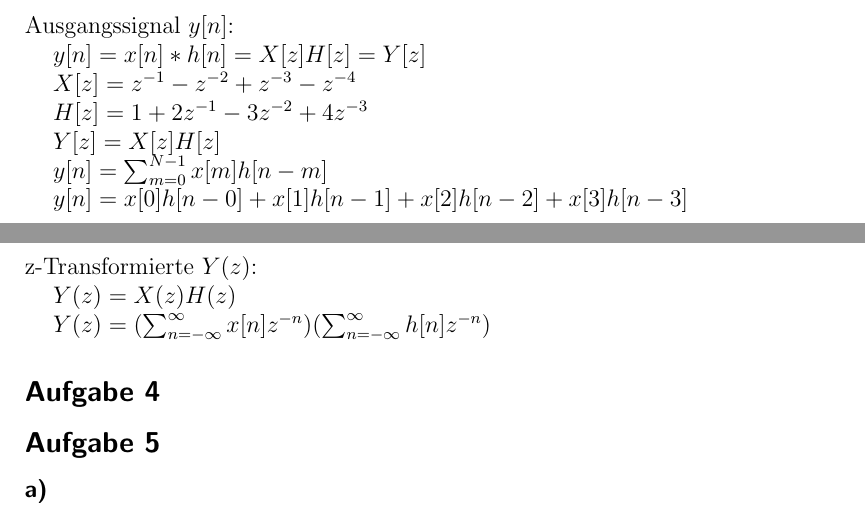
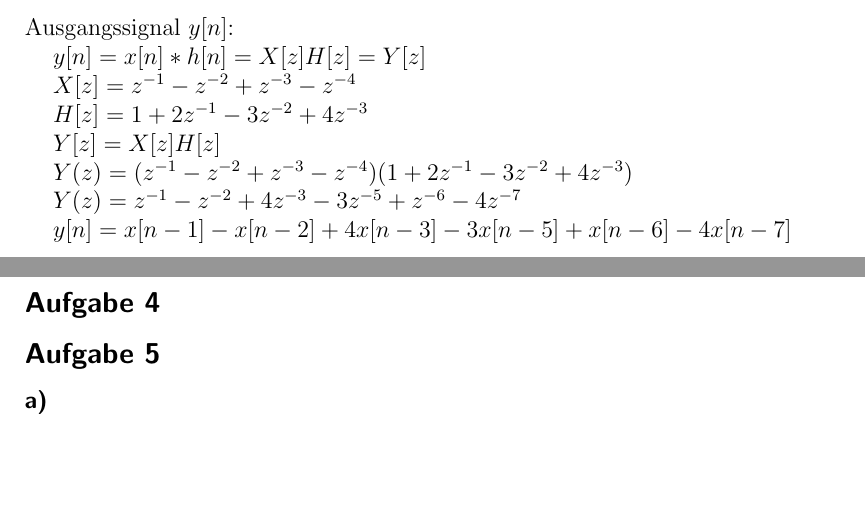
Before and after one commit to newmar/UniA, a LaTeX problem sheet (dsp2/uebung2/Loesung.tex): two parts of pages 1 and 2 of 4, joined at a grey line, cut so that both start at the same text, the shorter picture padded with empty space. Compiled offline with pdfLaTeX.

Commit message:
Verbesserung 3

```diff
--- a/dsp2/uebung2/Loesung.tex
+++ b/dsp2/uebung2/Loesung.tex
@@ -53,17 +53,13 @@ Ausgangssignal $y[n]$:\newline
 \hspace*{5mm}$y[n]=x[n]*h[n] = X[z]H[z] = Y[z]$\newline
 \hspace*{5mm}$X[z]=z^{-1} - z^{-2} + z^{-3} - z^{-4}$\newline
 \hspace*{5mm}$H[z]=1 + 2z^{-1} - 3z^{-2} + 4z^{-3}$\newline
-\hspace*{5mm}$Y[z]=X[z]H[z]$
-
-
-\hspace*{5mm}$y[n]=\sum_{m=0}^{N-1}x[m]h[n-m]$\newline
-\hspace*{5mm}$y[n]=x[0]h[n-0]+x[1]h[n-1]+x[2]h[n-2]+x[3]h[n-3]$\newline
-\newpage
-z-Transformierte $Y(z)$:\newline
-\hspace*{5mm}$Y(z)=X(z)H(z)$\newline
-\hspace*{5mm}$Y(z)=(\sum_{n=-\infty}^{\infty}x[n]z^{-n})(\sum_{n=-\infty}^{\infty}h[n]z^{-n})$
+\hspace*{5mm}$Y[z]=X[z]H[z]$\newline
+\hspace*{5mm}$Y(z)= (z^{-1} - z^{-2} + z^{-3} - z^{-4})(1 + 2z^{-1} - 3z^{-2} + 4z^{-3})$\newline
+\hspace*{5mm}$Y(z)=z^{-1}-z^{-2}+4z^{-3}-3z^{-5}+z^{-6}-4z^{-7}$\newline
+\hspace*{5mm}$y[n]=x[n-1]-x[n-2]+4x[n-3]-3x[n-5]+x[n-6]-4x[n-7]$\newline
 
 \subsection*{Aufgabe 4}
+
 
 \subsection*{Aufgabe 5}
 \subsubsection*{a)}
```
Also changed, not shown: dsp2/uebung2/Loesung.pdf.
